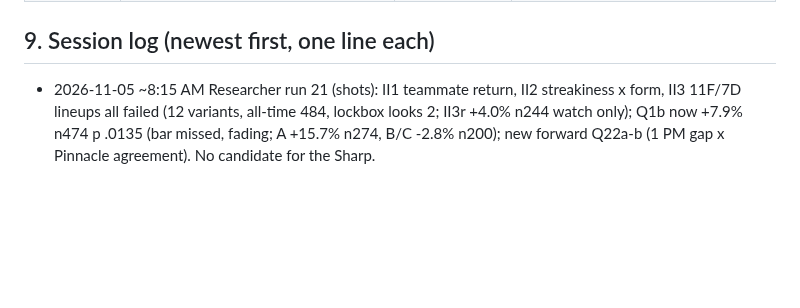
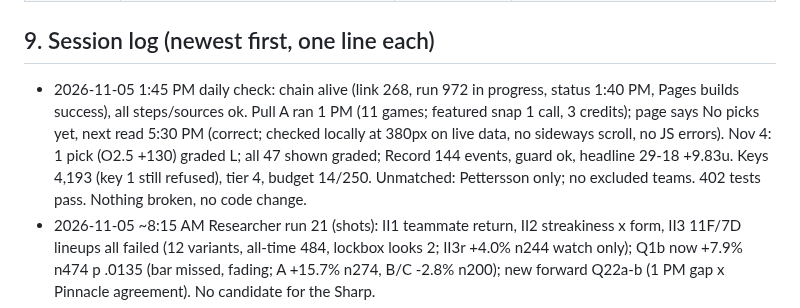
Before and after one commit to MSasportas/prop-check-nhl, a Markdown page: TEAM.md, the part around the change. GitHub-like rendering; blank space fills up the shorter version.

Commit message:
TEAM.md: 2026-11-05 daily check (all healthy)
Co-Authored-By: Claude Opus 5.5 <noreply@anthropic.com>
Claude-Session: https://claude.ai/code/session_0149RBrYyYL8Fk8Qk8K2xRMZ

```diff
--- a/TEAM.md
+++ b/TEAM.md
@@ -522,6 +522,7 @@ probability x Hard Rock decimal payout - 1, on unrounded numbers; every threshol
 | 2026-10-11 | v1.0 set (section 4) | First build: Sharp standard from the DS backtest (2024-25 fit, 2025-26 out of sample) and one live Hard Rock pull | Backtest only; 0 graded live legs |
 
 ## 9. Session log (newest first, one line each)
+- 2026-11-05 1:45 PM daily check: chain alive (link 268, run 972 in progress, status 1:40 PM, Pages builds success), all steps/sources ok. Pull A ran 1 PM (11 games; featured snap 1 call, 3 credits); page says No picks yet, next read 5:30 PM (correct; checked locally at 380px on live data, no sideways scroll, no JS errors). Nov 4: 1 pick (O2.5 +130) graded L; all 47 shown graded; Record 144 events, guard ok, headline 29-18 +9.83u. Keys 4,193 (key 1 still refused), tier 4, budget 14/250. Unmatched: Pettersson only; no excluded teams. 402 tests pass. Nothing broken, no code change.
 - 2026-11-05 ~8:15 AM Researcher run 21 (shots): II1 teammate return, II2 streakiness x form, II3 11F/7D lineups all failed (12 variants, all-time 484, lockbox looks 2; II3r +4.0% n244 watch only); Q1b now +7.9% n474 p .0135 (bar missed, fading; A +15.7% n274, B/C -2.8% n200); new forward Q22a-b (1 PM gap x Pinnacle agreement). No candidate for the Sharp.
 - 2026-11-04 ~10:30 PM (Matt: constant live feed instead of the 10-minute trigger): Live tab now reads ESPN directly from the phone every 30 s while a game with an ungraded pick is on and the page is open (site.api.espn.com scoreboard + summary?event=; one scoreboard call, one summary per live game with a pick). Viability tested from a GitHub runner on live games: ESPN sends Access-Control-Allow-Origin * with 1-7 s cache; NHL api-web allows only www.nhl.com (browser FAIL); Sofascore 403. ESPN box "S" = NHL sog for 72/72 skaters, all names matched (first initial + last name, accents stripped); team map LA/SJ/TB/NJ/UTAH -> LAK/SJS/TBL/NJD/UTA. Display only: score/clock/period + shot count overlay; stat = max(ESPN, live.json); ESPN never un-finishes a game the NHL box calls final; grading and the Record untouched (NHL box). ESPN down -> 10-minute live.json fallback with the stale note. Line on Live: "Live, updating every 30 sec". Fixtures only poll with ?espn=1. Real-browser check (GitHub runner, headless Chromium on the live site): ESPN's Akamai edge refuses headless/datacenter browsers (curl with a headless UA -> 403, no CORS header; iPhone UA via curl -> 200 with Allow-Origin *), so a robot can't prove it; needs a real phone. Page falls back to live.json silently if refused. Open: Matt to confirm on his phone (Live tab shows "Live, updating every 30 sec"); leftover test branch `cors-test` on GitHub (proxy can't delete it; Matt to tap delete).
 - 2026-11-04 ~7:10 PM (Matt: label the latest bet added): Picks tiles get a small Pinstripe NEW corner label (tile outlined) on the open picks from the newest run that added picks (first_price_at within 10 min of the newest), shown only when an older open pick is on the board; also on picks new since this phone last looked. Opened tile shows "Added HH:MM". Hidden while data is stale. Page only; 402 tests.
```
